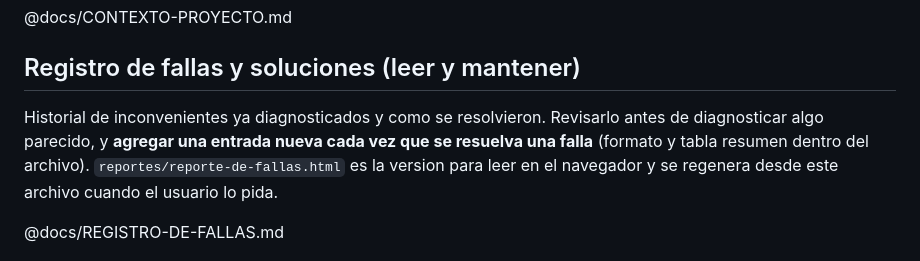
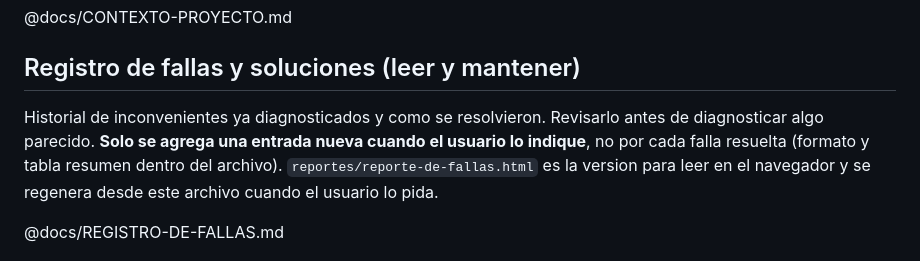
Before and after one commit to angelbarbechoq/applineabase, a Markdown page: applineabase/CLAUDE.md, the part around the change. Drawn GitHub-style.

Commit message:
Documentar fallas solo cuando el usuario lo indique
El registro de fallas ya no se amplia por cada inconveniente resuelto:
solo se agrega una entrada cuando el usuario lo pide.

Co-Authored-By: Claude Sonnet 5 <noreply@anthropic.com>

```diff
--- a/applineabase/CLAUDE.md
+++ b/applineabase/CLAUDE.md
@@ -19,7 +19,7 @@ o cambio importante, actualizar ese archivo** (seccion del modulo, tabla de ruta
 ## Registro de fallas y soluciones (leer y mantener)
 
 Historial de inconvenientes ya diagnosticados y como se resolvieron. Revisarlo antes de
-diagnosticar algo parecido, y **agregar una entrada nueva cada vez que se resuelva una falla**
+diagnosticar algo parecido. **Solo se agrega una entrada nueva cuando el usuario lo indique**, no por cada falla resuelta
 (formato y tabla resumen dentro del archivo). `reportes/reporte-de-fallas.html` es la version para
 leer en el navegador y se regenera desde este archivo cuando el usuario lo pida.
 
```
